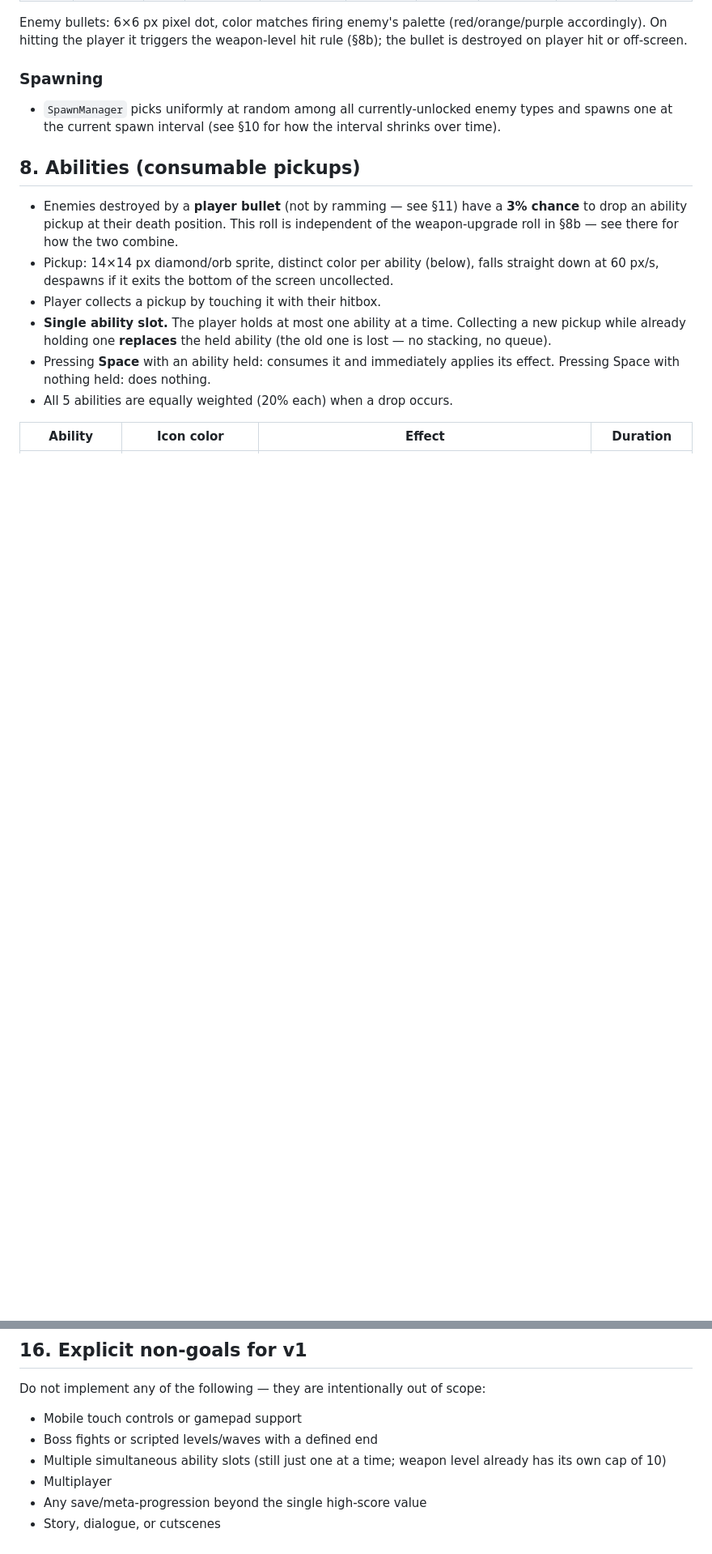
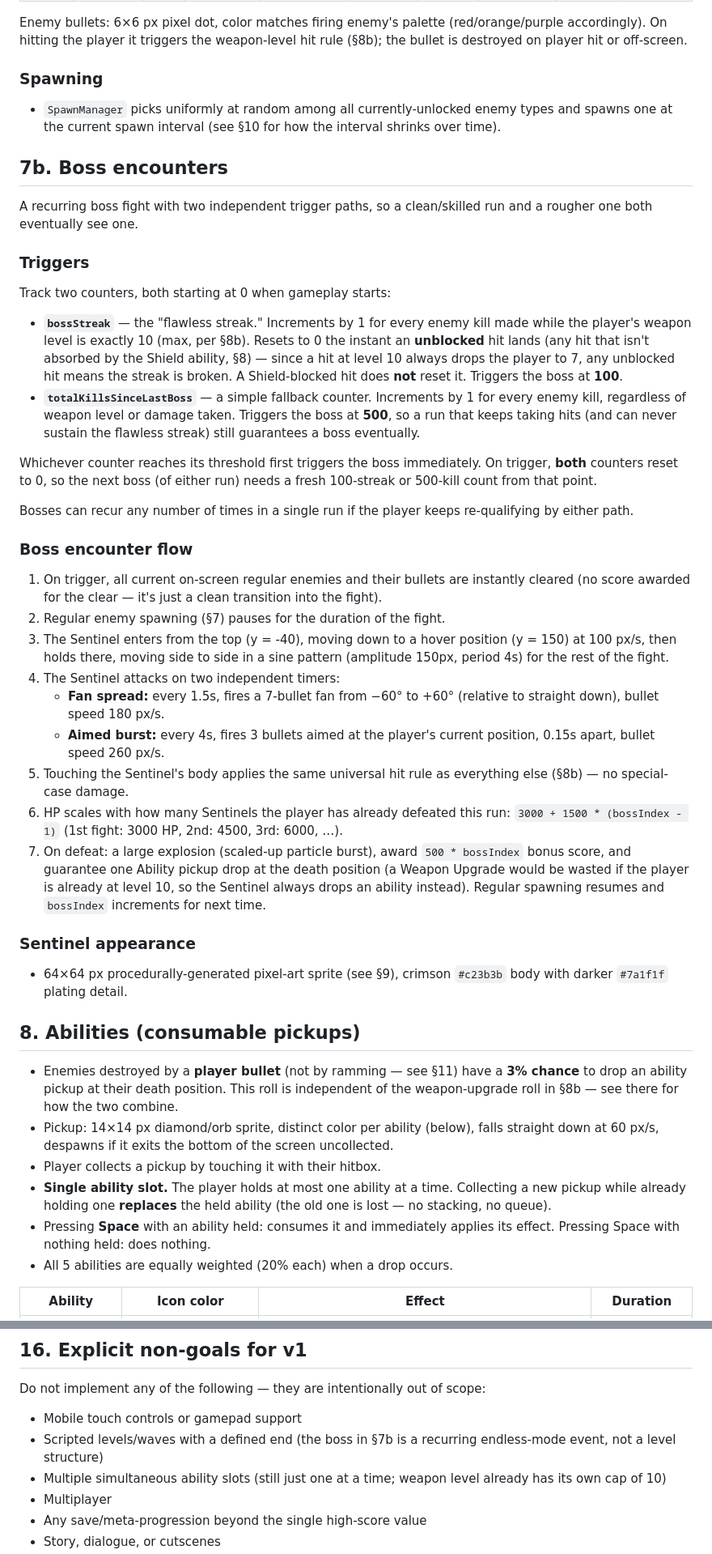
Before and after one commit to H311St0rm/2dshootergame, a Markdown page: GAME_SPEC.md, 2 parts joined by grey strips. Shown at 81% size. Drawn GitHub-style; blank space fills up the shorter version.

Commit message:
Add recurring boss with dual trigger conditions
Adds a boss ("The Sentinel") triggered either by a flawless 100-kill
streak at max weapon level (broken by any unblocked hit, Shield-blocked
hits excepted) or, as a fallback for rougher runs, 500 total kills
regardless of level/damage. Either path clears the board, pauses normal
spawns, and scales boss HP/reward up each time it recurs in a run.

Co-Authored-By: Claude Sonnet 5 <noreply@anthropic.com>
Claude-Session: https://claude.ai/code/session_01SjUdgWNCamEEz2oYYHTNAo

```diff
--- a/GAME_SPEC.md
+++ b/GAME_SPEC.md
@@ -117,6 +120,37 @@ Enemy bullets: 6×6 px pixel dot, color matches firing enemy's palette (red/oran
 ### Spawning
 
 - `SpawnManager` picks uniformly at random among all currently-unlocked enemy types and spawns one at the current spawn interval (see §10 for how the interval shrinks over time).
+
+## 7b. Boss encounters
+
+A recurring boss fight with two independent trigger paths, so a clean/skilled run and a rougher one both eventually see one.
+
+### Triggers
+
+Track two counters, both starting at 0 when gameplay starts:
+
+- **`bossStreak`** — the "flawless streak." Increments by 1 for every enemy kill made while the player's weapon level is exactly 10 (max, per §8b). Resets to 0 the instant an **unblocked** hit lands (any hit that isn't absorbed by the Shield ability, §8) — since a hit at level 10 always drops the player to 7, any unblocked hit means the streak is broken. A Shield-blocked hit does **not** reset it. Triggers the boss at **100**.
+- **`totalKillsSinceLastBoss`** — a simple fallback counter. Increments by 1 for every enemy kill, regardless of weapon level or damage taken. Triggers the boss at **500**, so a run that keeps taking hits (and can never sustain the flawless streak) still guarantees a boss eventually.
+
+Whichever counter reaches its threshold first triggers the boss immediately. On trigger, **both** counters reset to 0, so the next boss (of either run) needs a fresh 100-streak or 500-kill count from that point.
+
+Bosses can recur any number of times in a single run if the player keeps re-qualifying by either path.
+
+### Boss encounter flow
+
+1. On trigger, all current on-screen regular enemies and their bullets are instantly cleared (no score awarded for the clear — it's just a clean transition into the fight).
+2. Regular enemy spawning (§7) pauses for the duration of the fight.
+3. The Sentinel enters from the top (y = -40), moving down to a hover position (y = 150) at 100 px/s, then holds there, moving side to side in a sine pattern (amplitude 150px, period 4s) for the rest of the fight.
+4. The Sentinel attacks on two independent timers:
+   - **Fan spread:** every 1.5s, fires a 7-bullet fan from −60° to +60° (relative to straight down), bullet speed 180 px/s.
+   - **Aimed burst:** every 4s, fires 3 bullets aimed at the player's current position, 0.15s apart, bullet speed 260 px/s.
+5. Touching the Sentinel's body applies the same universal hit rule as everything else (§8b) — no special-case damage.
+6. HP scales with how many Sentinels the player has already defeated this run: `3000 + 1500 * (bossIndex - 1)` (1st fight: 3000 HP, 2nd: 4500, 3rd: 6000, …).
+7. On defeat: a large explosion (scaled-up particle burst), award `500 * bossIndex` bonus score, and guarantee one Ability pickup drop at the death position (a Weapon Upgrade would be wasted if the player is already at level 10, so the Sentinel always drops an ability instead). Regular spawning resumes and `bossIndex` increments for next time.
+
+### Sentinel appearance
+
+- 64×64 px procedurally-generated pixel-art sprite (see §9), crimson `#c23b3b` body with darker `#7a1f1f` plating detail.
 
 ## 8. Abilities (consumable pickups)
 
@@ -251,7 +288,7 @@ Simple, short procedurally-generated tones (e.g. via the Web Audio API or Phaser
 Do not implement any of the following — they are intentionally out of scope:
 
 - Mobile touch controls or gamepad support
-- Boss fights or scripted levels/waves with a defined end
+- Scripted levels/waves with a defined end (the boss in §7b is a recurring endless-mode event, not a level structure)
 - Multiple simultaneous ability slots (still just one at a time; weapon level already has its own cap of 10)
 - Multiplayer
 - Any save/meta-progression beyond the single high-score value
```
Also changed, not shown: other parts of GAME_SPEC.md (+12 -1 lines).
